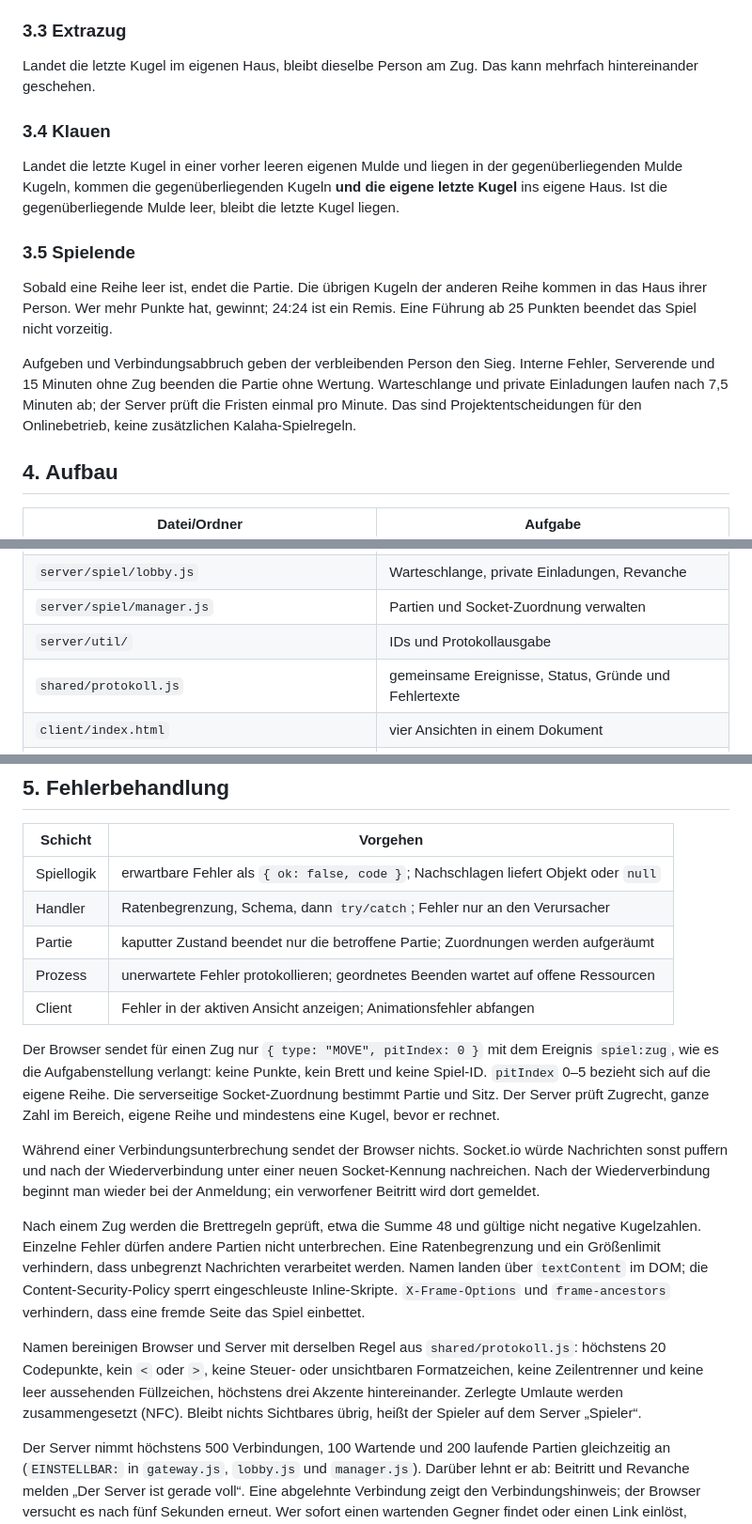
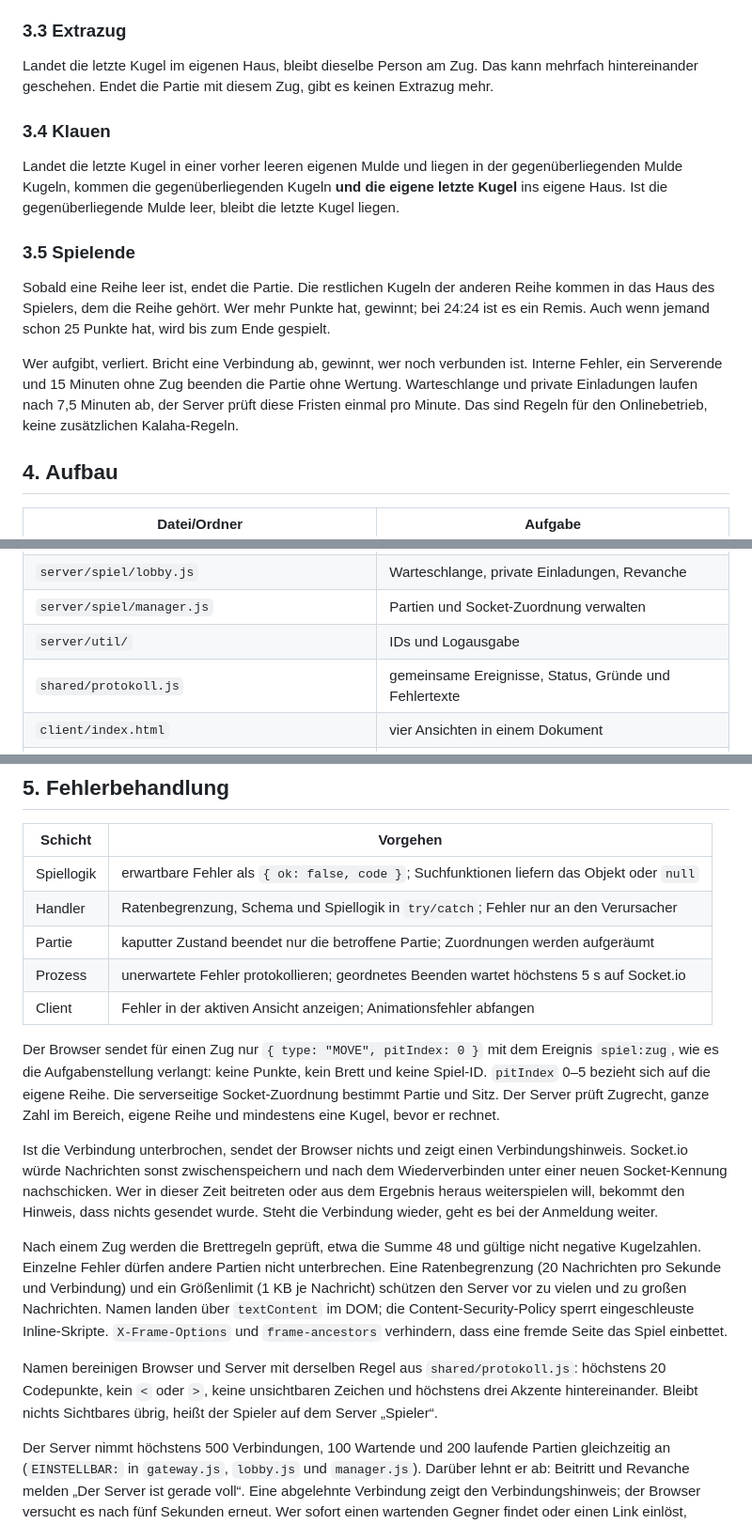
Before and after one commit to gur-sadwal/mancala, a Markdown page: README.md, 3 parts joined by grey strips. Shown at 94% size. Drawn GitHub-style.

```diff
--- a/README.md
+++ b/README.md
@@ -84,7 +89,8 @@ für mehrere Runden, wird weitergesät.
 ### 3.3 Extrazug
 
 Landet die letzte Kugel im eigenen Haus, bleibt dieselbe Person am Zug.
-Das kann mehrfach hintereinander geschehen.
+Das kann mehrfach hintereinander geschehen. Endet die Partie mit diesem Zug,
+gibt es keinen Extrazug mehr.
 
 ### 3.4 Klauen
 
@@ -95,15 +101,16 @@ Mulde leer, bleibt die letzte Kugel liegen.
 
 ### 3.5 Spielende
 
-Sobald eine Reihe leer ist, endet die Partie. Die übrigen Kugeln der anderen
-Reihe kommen in das Haus ihrer Person. Wer mehr Punkte hat, gewinnt; 24:24
-ist ein Remis. Eine Führung ab 25 Punkten beendet das Spiel nicht vorzeitig.
+Sobald eine Reihe leer ist, endet die Partie. Die restlichen Kugeln der
+anderen Reihe kommen in das Haus des Spielers, dem die Reihe gehört. Wer mehr
+Punkte hat, gewinnt; bei 24:24 ist es ein Remis. Auch wenn jemand schon
+25 Punkte hat, wird bis zum Ende gespielt.
 
-Aufgeben und Verbindungsabbruch geben der verbleibenden Person den Sieg.
-Interne Fehler, Serverende und 15 Minuten ohne Zug beenden die Partie ohne
-Wertung. Warteschlange und private Einladungen laufen nach 7,5 Minuten ab;
-der Server prüft die Fristen einmal pro Minute. Das sind Projektentscheidungen
-für den Onlinebetrieb, keine zusätzlichen Kalaha-Spielregeln.
+Wer aufgibt, verliert. Bricht eine Verbindung ab, gewinnt, wer noch verbunden
+ist. Interne Fehler, ein Serverende und 15 Minuten ohne Zug beenden die
+Partie ohne Wertung. Warteschlange und private Einladungen laufen nach
+7,5 Minuten ab, der Server prüft diese Fristen einmal pro Minute. Das sind
+Regeln für den Onlinebetrieb, keine zusätzlichen Kalaha-Regeln.
 
 ## 4. Aufbau
 
@@ -120,7 +127,7 @@ für den Onlinebetrieb, keine zusätzlichen Kalaha-Spielregeln.
 | `server/spiel/partie.js` | Zustand und Ergebnis einer Partie |
 | `server/spiel/lobby.js` | Warteschlange, private Einladungen, Revanche |
 | `server/spiel/manager.js` | Partien und Socket-Zuordnung verwalten |
-| `server/util/` | IDs und Protokollausgabe |
+| `server/util/` | IDs und Logausgabe |
 | `shared/protokoll.js` | gemeinsame Ereignisse, Status, Gründe und Fehlertexte |
 | `client/index.html` | vier Ansichten in einem Dokument |
 | `client/404.html` | eigene Fehlerseite |
@@ -142,10 +149,10 @@ entscheidet über die Spielregeln.
 
 | Schicht | Vorgehen |
 | --- | --- |
-| Spiellogik | erwartbare Fehler als `{ ok: false, code }`; Nachschlagen liefert Objekt oder `null` |
-| Handler | Ratenbegrenzung, Schema, dann `try/catch`; Fehler nur an den Verursacher |
+| Spiellogik | erwartbare Fehler als `{ ok: false, code }`; Suchfunktionen liefern das Objekt oder `null` |
+| Handler | Ratenbegrenzung, Schema und Spiellogik in `try/catch`; Fehler nur an den Verursacher |
 | Partie | kaputter Zustand beendet nur die betroffene Partie; Zuordnungen werden aufgeräumt |
-| Prozess | unerwartete Fehler protokollieren; geordnetes Beenden wartet auf offene Ressourcen |
+| Prozess | unerwartete Fehler protokollieren; geordnetes Beenden wartet höchstens 5 s auf Socket.io |
 | Client | Fehler in der aktiven Ansicht anzeigen; Animationsfehler abfangen |
 
 Der Browser sendet für einen Zug nur `{ type: "MOVE", pitIndex: 0 }` mit
@@ -155,25 +162,26 @@ eigene Reihe. Die serverseitige Socket-Zuordnung bestimmt Partie und Sitz.
 Der Server prüft Zugrecht, ganze Zahl im Bereich, eigene Reihe und
 mindestens eine Kugel, bevor er rechnet.
 
-Während einer Verbindungsunterbrechung sendet der Browser nichts. Socket.io
-würde Nachrichten sonst puffern und nach der Wiederverbindung unter einer
-neuen Socket-Kennung nachreichen. Nach der Wiederverbindung beginnt man
-wieder bei der Anmeldung; ein verworfener Beitritt wird dort gemeldet.
+Ist die Verbindung unterbrochen, sendet der Browser nichts und zeigt einen
+Verbindungshinweis. Socket.io würde Nachrichten sonst zwischenspeichern und
+nach dem Wiederverbinden unter einer neuen Socket-Kennung nachschicken. Wer
+in dieser Zeit beitreten oder aus dem Ergebnis heraus weiterspielen will,
+bekommt den Hinweis, dass nichts gesendet wurde. Steht die Verbindung wieder,
+geht es bei der Anmeldung weiter.
 
 Nach einem Zug werden die Brettregeln geprüft, etwa die Summe 48 und gültige
 nicht negative Kugelzahlen. Einzelne Fehler dürfen andere Partien nicht
-unterbrechen. Eine Ratenbegrenzung und ein Größenlimit verhindern, dass
-unbegrenzt Nachrichten verarbeitet werden. Namen landen über `textContent`
+unterbrechen. Eine Ratenbegrenzung (20 Nachrichten pro Sekunde und
+Verbindung) und ein Größenlimit (1 KB je Nachricht) schützen den Server vor
+zu vielen und zu großen Nachrichten. Namen landen über `textContent`
 im DOM; die Content-Security-Policy sperrt eingeschleuste Inline-Skripte.
 `X-Frame-Options` und `frame-ancestors` verhindern, dass eine fremde Seite
 das Spiel einbettet.
 
 Namen bereinigen Browser und Server mit derselben Regel aus
 `shared/protokoll.js`: höchstens 20 Codepunkte, kein `<` oder `>`, keine
-Steuer- oder unsichtbaren Formatzeichen, keine Zeilentrenner und keine leer
-aussehenden Füllzeichen, höchstens drei Akzente hintereinander. Zerlegte
-Umlaute werden zusammengesetzt (NFC). Bleibt nichts Sichtbares übrig, heißt
-der Spieler auf dem Server „Spieler“.
+unsichtbaren Zeichen und höchstens drei Akzente hintereinander. Bleibt nichts
+Sichtbares übrig, heißt der Spieler auf dem Server „Spieler“.
 
 Der Server nimmt höchstens 500 Verbindungen, 100 Wartende und 200 laufende
 Partien gleichzeitig an (`EINSTELLBAR:` in `gateway.js`, `lobby.js` und
```
Also changed, not shown: other parts of README.md (+45 -38 lines).
